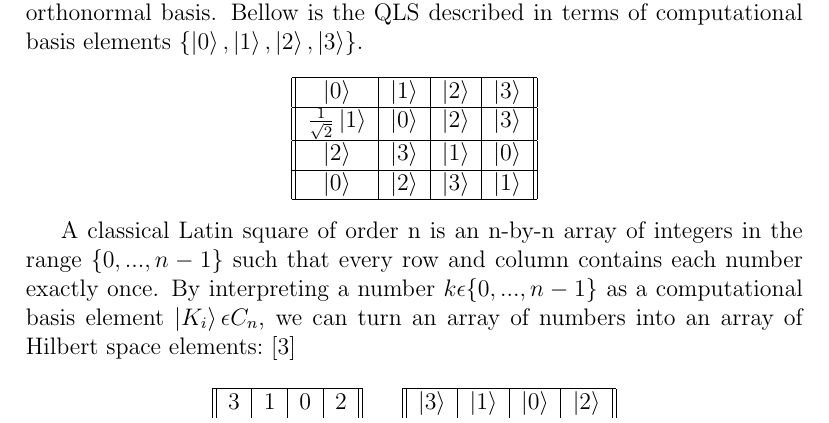
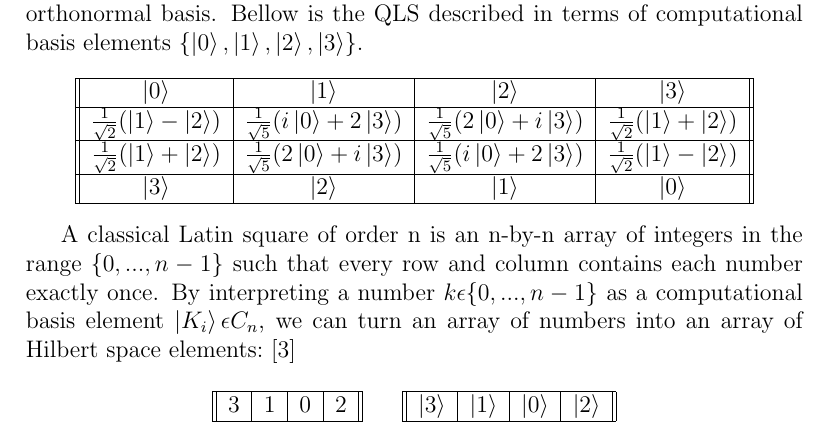
Before and after one commit to fatahjamro/quantum-latin-squares, a LaTeX document (quantum-latin-squares.tex): part of page 2 of 3, cut so that both start at the same text. Compiled offline with pdfLaTeX.

Commit message:
drafting table

```diff
--- a/quantum-latin-squares.tex
+++ b/quantum-latin-squares.tex
@@ -68,11 +68,11 @@ elements $\{ \ket{0}, \ket{1}, \ket{2}, \ket{3} \}$.
   \hline
   $\ket{0}$ & $\ket{1}$ & $\ket{2}$ & $\ket{3}$ \\
   \hline
-  $\frac{1}{\sqrt{2}}\ket{1}$ & $\ket{0}$ & $\ket{2}$ & $\ket{3}$\\
+  $\frac{1}{\sqrt{2}}(\ket{1}-\ket{2})$ & $\frac{1}{\sqrt{5}}(i\ket{0}+2\ket{3})$ & $\frac{1}{\sqrt{5}}(2\ket{0}+i\ket{3})$ & $\frac{1}{\sqrt{2}}(\ket{1}+\ket{2})$\\
   \hline
-  $\ket{2}$ & $\ket{3}$ & $\ket{1}$ & $\ket{0}$\\
+  $\frac{1}{\sqrt{2}}(\ket{1}+\ket{2})$ & $\frac{1}{\sqrt{5}}(2\ket{0}+i\ket{3})$ & $\frac{1}{\sqrt{5}}(i\ket{0}+2\ket{3})$ & $\frac{1}{\sqrt{2}}(\ket{1}-\ket{2})$\\
   \hline
-  $\ket{0}$ & $\ket{2}$ & $\ket{3}$ & $\ket{1}$\\
+  $\ket{3}$ & $\ket{2}$ & $\ket{1}$ & $\ket{0}$\\
   \hline
 \end{tabular}
 \end{center}
```
Also changed, not shown: quantum-latin-squares.pdf, 3 other files.
